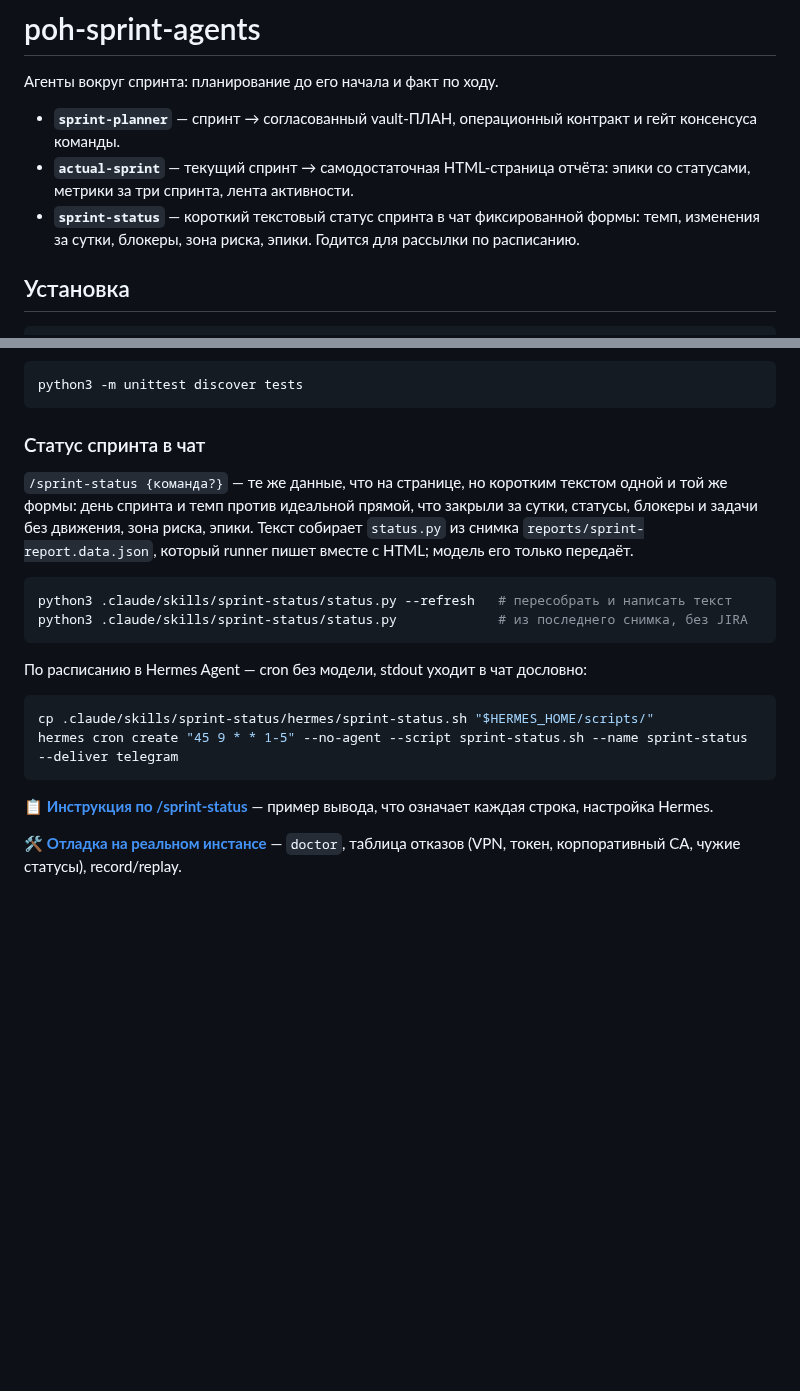
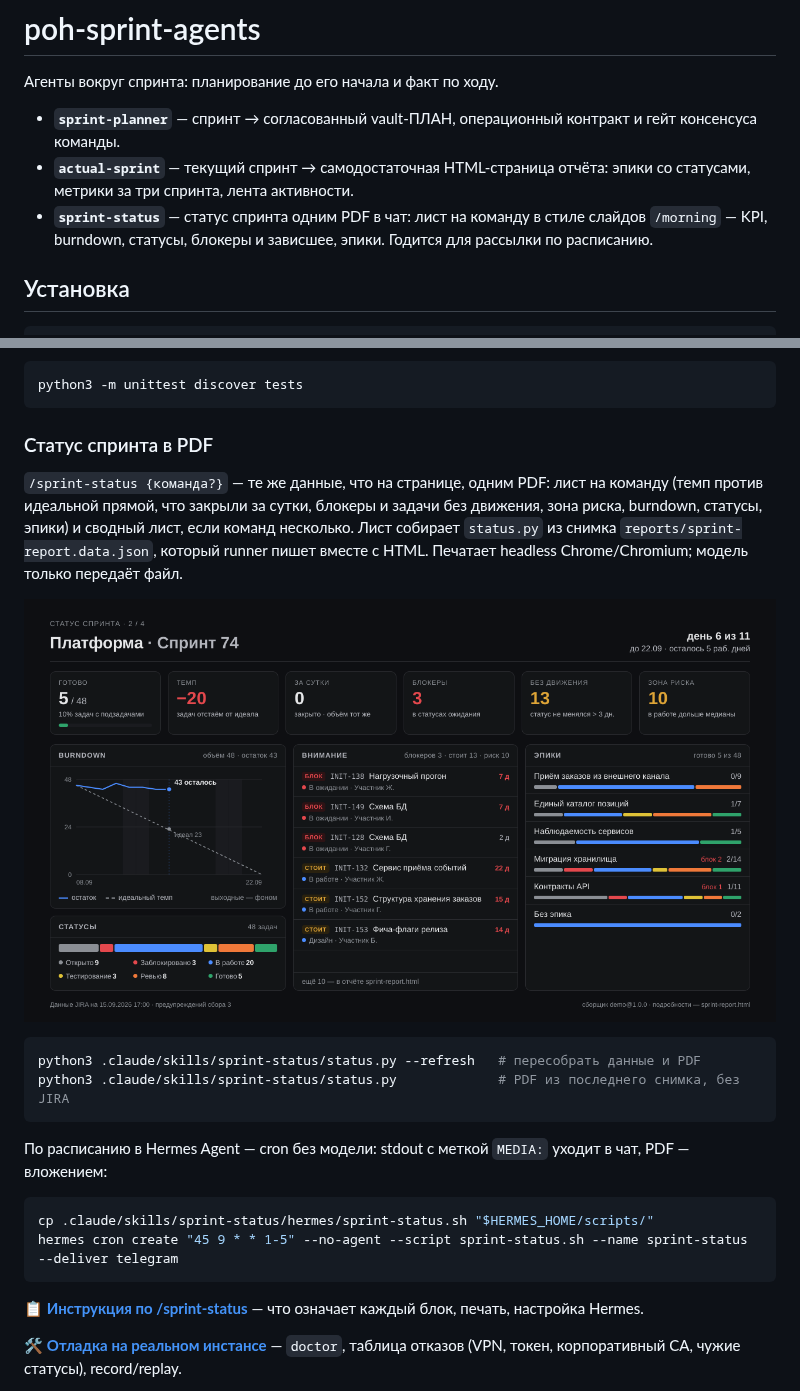
Before and after one commit to po-helper-org/poh-sprint-agents, a Markdown page: README.md, 2 parts joined by grey strips. Drawn GitHub-style; pictures changed too: docs/img/sprint-status-team.png (added); blank space fills up the shorter version.

````diff
--- a/README.md
+++ b/README.md
@@ -4,7 +4,7 @@
 
 - **`sprint-planner`** — спринт → согласованный vault-ПЛАН, операционный контракт и гейт консенсуса команды.
 - **`actual-sprint`** — текущий спринт → самодостаточная HTML-страница отчёта: эпики со статусами, метрики за три спринта, лента активности.
-- **`sprint-status`** — короткий текстовый статус спринта в чат фиксированной формы: темп, изменения за сутки, блокеры, зона риска, эпики. Годится для рассылки по расписанию.
+- **`sprint-status`** — статус спринта одним PDF в чат: лист на команду в стиле слайдов `/morning` — KPI, burndown, статусы, блокеры и зависшее, эпики. Годится для рассылки по расписанию.
 
 ## Установка
 
@@ -81,23 +81,25 @@ story_types = ["История", "История Enabler", "Story"]
 python3 -m unittest discover tests
 ```
 
-### Статус спринта в чат
+### Статус спринта в PDF
 
-`/sprint-status {команда?}` — те же данные, что на странице, но коротким текстом одной и той же формы: день спринта и темп против идеальной прямой, что закрыли за сутки, статусы, блокеры и задачи без движения, зона риска, эпики. Текст собирает `status.py` из снимка `reports/sprint-report.data.json`, который runner пишет вместе с HTML; модель его только передаёт.
+`/sprint-status {команда?}` — те же данные, что на странице, одним PDF: лист на команду (темп против идеальной прямой, что закрыли за сутки, блокеры и задачи без движения, зона риска, burndown, статусы, эпики) и сводный лист, если команд несколько. Лист собирает `status.py` из снимка `reports/sprint-report.data.json`, который runner пишет вместе с HTML. Печатает headless Chrome/Chromium; модель только передаёт файл.
+
+![Лист команды](docs/img/sprint-status-team.png)
 
 ```bash
-python3 .claude/skills/sprint-status/status.py --refresh   # пересобрать и написать текст
-python3 .claude/skills/sprint-status/status.py             # из последнего снимка, без JIRA
+python3 .claude/skills/sprint-status/status.py --refresh   # пересобрать данные и PDF
+python3 .claude/skills/sprint-status/status.py             # PDF из последнего снимка, без JIRA
 ```
 
-По расписанию в Hermes Agent — cron без модели, stdout уходит в чат дословно:
+По расписанию в Hermes Agent — cron без модели: stdout с меткой `MEDIA:` уходит в чат, PDF — вложением:
 
 ```bash
 cp .claude/skills/sprint-status/hermes/sprint-status.sh "$HERMES_HOME/scripts/"
 hermes cron create "45 9 * * 1-5" --no-agent --script sprint-status.sh --name sprint-status --deliver telegram
 ```
 
-📋 **[Инструкция по /sprint-status](docs/sprint-status-guide.md)** — пример вывода, что означает каждая строка, настройка Hermes.
+📋 **[Инструкция по /sprint-status](docs/sprint-status-guide.md)** — что означает каждый блок, печать, настройка Hermes.
 
 🛠 **[Отладка на реальном инстансе](docs/actual-sprint-debug.md)** — `doctor`, таблица отказов (VPN, токен, корпоративный CA, чужие статусы), record/replay.
 
````
Also changed, not shown: .claude/commands/sprint-status.md (+2 -2 lines), docs/sprint-status-guide.md (+58 -50 lines), docs/img/sprint-status-summary.png (added), 11 other files.
